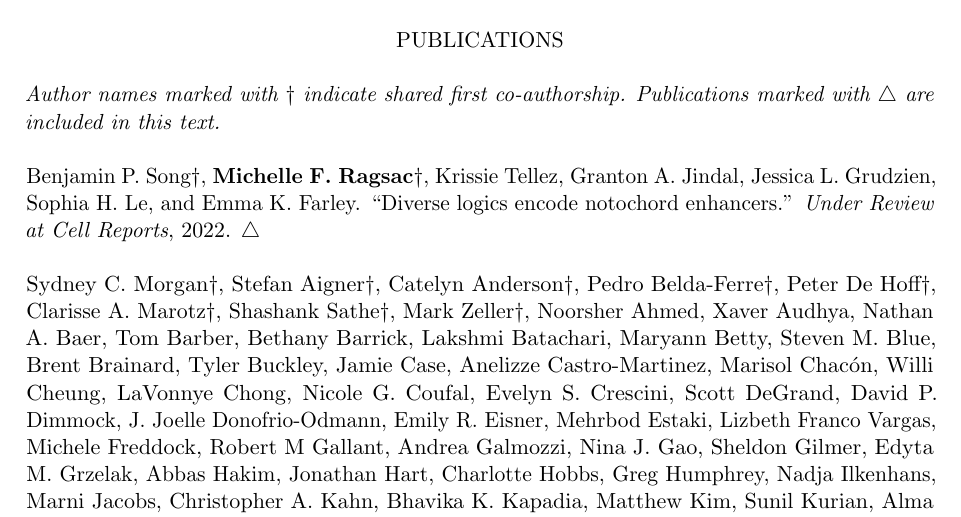
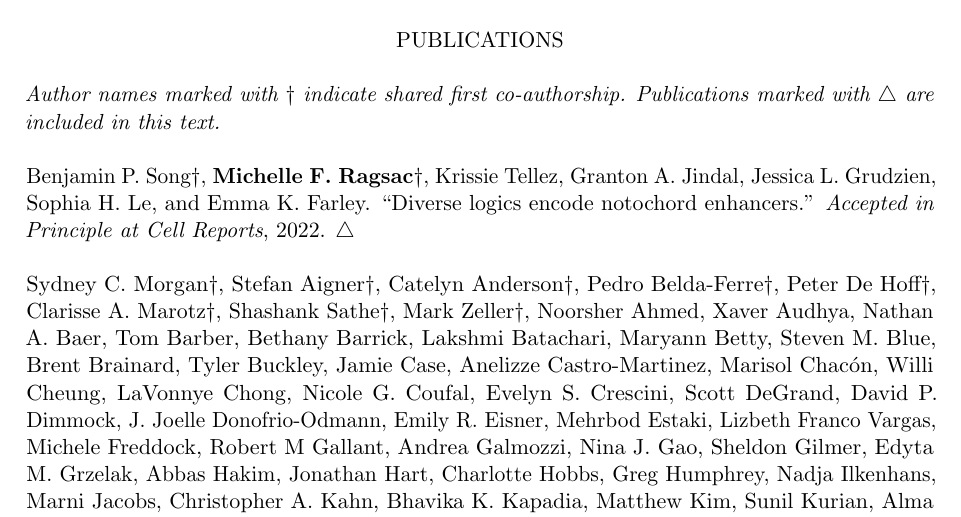
Before and after one commit to ckmah/PhD-Dissertation, a LaTeX thesis (dissertation-text/dissertation.tex): part of page 15 of 100, cut so that both start at the same text. Compiled offline with pdfLaTeX.

Commit message:
Update Publications in Vita

```diff
--- a/dissertation-text/dissertation.tex
+++ b/dissertation-text/dissertation.tex
@@ -174,7 +174,7 @@
 \noindent \textit{Author names marked with $\dagger$ indicate shared first co-authorship.}
 \noindent \textit{Publications marked with $\triangle$ are included in this text.} \newline
 
-\noindent Benjamin P. Song$\dagger$, \textbf{Michelle F. Ragsac}$\dagger$, Krissie Tellez, Granton A. Jindal, Jessica L. Grudzien, Sophia H. Le, and Emma K. Farley. ``Diverse logics encode notochord enhancers.'' \textit{Under Review at Cell Reports}, 2022. $\triangle$ \newline
+\noindent Benjamin P. Song$\dagger$, \textbf{Michelle F. Ragsac}$\dagger$, Krissie Tellez, Granton A. Jindal, Jessica L. Grudzien, Sophia H. Le, and Emma K. Farley. ``Diverse logics encode notochord enhancers.'' \textit{Accepted in Principle at Cell Reports}, 2022. $\triangle$ \newline
 
 \noindent Sydney C. Morgan$\dagger$, Stefan Aigner$\dagger$, Catelyn Anderson$\dagger$, Pedro Belda-Ferre$\dagger$, Peter De Hoff$\dagger$, Clarisse A. Marotz$\dagger$, Shashank Sathe$\dagger$, Mark Zeller$\dagger$, Noorsher Ahmed, Xaver Audhya, Nathan A. Baer, Tom Barber, Bethany Barrick, Lakshmi Batachari, Maryann Betty, Steven M. Blue, Brent Brainard, Tyler Buckley, Jamie Case, Anelizze Castro-Martinez, Marisol Chacón, Willi Cheung, LaVonnye Chong, Nicole G. Coufal, Evelyn S. Crescini, Scott DeGrand, David P. Dimmock, J. Joelle Donofrio-Odmann, Emily R. Eisner, Mehrbod Estaki, Lizbeth Franco Vargas, Michele Freddock, Robert M Gallant, Andrea Galmozzi, Nina J. Gao, Sheldon Gilmer, Edyta M. Grzelak, Abbas Hakim, Jonathan Hart, Charlotte Hobbs, Greg Humphrey, Nadja Ilkenhans, Marni Jacobs, Christopher A. Kahn, Bhavika K. Kapadia, Matthew Kim, Sunil Kurian, Alma L. Lastrella, Elijah S. Lawrence, Kari Lee, Qishan Liang, Hanna Liliom, Valentina Lo Sardo, Robert Logan, Michal Machnicki, Celestine G. Magallanes, Clarence K. Mah, Denise Malacki, Ryan J. Marina, Christopher Marsh, Natasha K. Martin, Nathaniel L. Matteson, Daniel J. Maunder, Kyle McBride, Bryan McDonald, Daniel McDonald, Michelle McGraw, Audra R. Meadows, Michelle Meyer, Amber L. Morey, Jasmine R. Mueller, Toan T. Ngo, Julie Nguyen, Viet Nguyen, Laura J. Nicholson, Alhakam Nouri, Victoria Nudell, Eugenio Nunez, Kyle O’Neill, R. Tyler Ostrander, Priyadarshini Pantham, Samuel S. Park, David Picone, Ashley Plascencia, Isaraphorn Pratumchai, Michael Quigley, \textbf{Michelle Franc Ragsac}, Andrew C. Richardson, Refugio Robles-Sikisaka, Christopher A. Ruiz, Justin Ryan, Lisa Sacco, Sharada Saraf, Phoebe Seaver, Leigh Sewall, Elizabeth W. Smoot, Kathleen M. Sweeney, Chandana Tekkatte, Rebecca Tsai, Holly Valentine, Shawn Walsh, August Williams, Min Yi Wu, Bing Xia, Brian Yee, Jason Z. Zhang, Kristian G. Andersen, Lauge Farnaes, Rob Knight, Gene W. Yeo, Louise C. Laurent. ``Automated, miniaturized, and scalable screening of healthcare workers, first responders, and students for SARS-CoV-2 in San Diego County.'' \textit{In Submission,} 2022.
 
```
